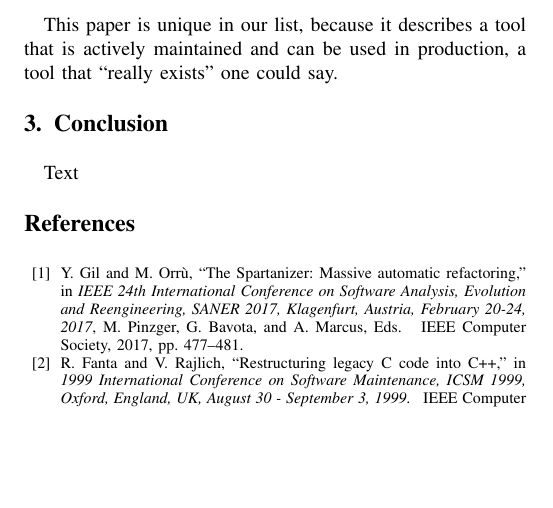
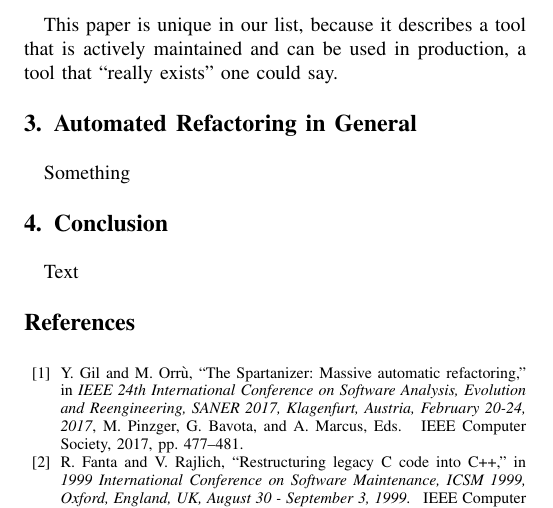
Before and after one commit to PeterFeicht/sese2017, a LaTeX paper (draftpaper/AutomatedRefactoring.tex): part of page 4 of 4, cut so that both start at the same text, the shorter picture padded with empty space. Compiled offline with pdfLaTeX.

Commit message:
Add section for our own writings

```diff
--- a/draftpaper/AutomatedRefactoring.tex
+++ b/draftpaper/AutomatedRefactoring.tex
@@ -286,6 +286,11 @@ This paper is unique in our list, because it describes a tool that is actively m
 production, a tool that \enquote{really exists} one could say.
 
 
+\section{Automated Refactoring in General}
+
+Something
+
+
 \section{Conclusion}
 
 Text
```
